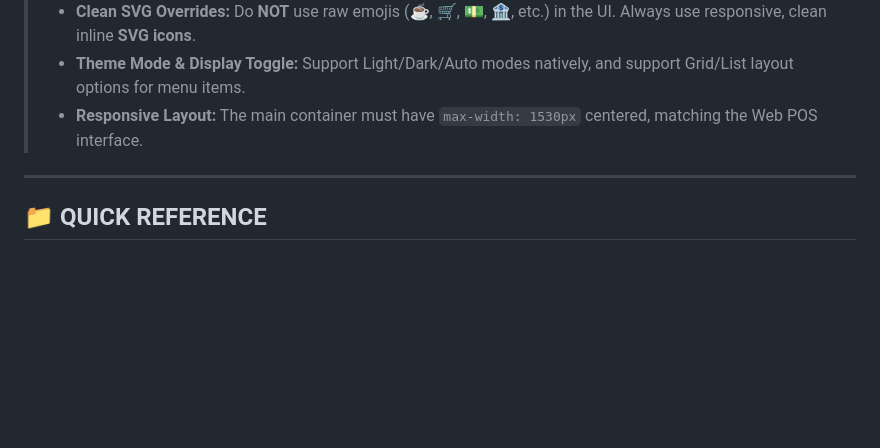
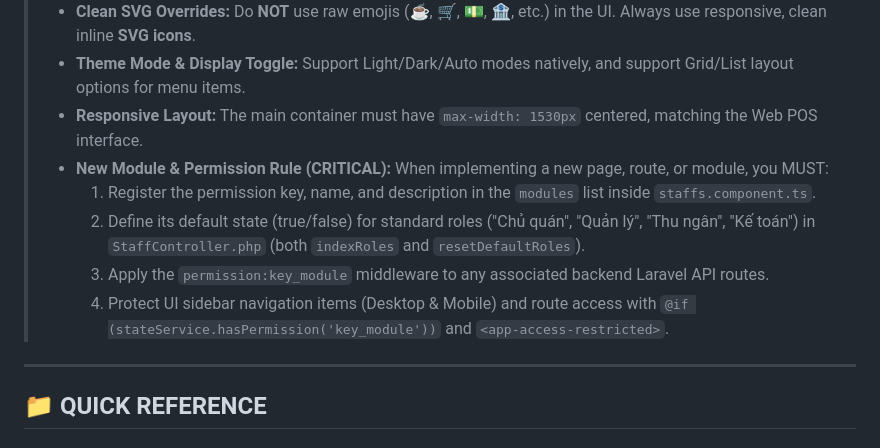
Before and after one commit to tiendatmagic/cafe-blockchain, a Markdown page: .agent/rules/GEMINI.md, the part around the change. GitHub-like rendering; blank space fills up the shorter version.

Commit message:
feat: add GEMINI.md agent rules for workflow protocol, request classification, and routing

```diff
--- a/.agent/rules/GEMINI.md
+++ b/.agent/rules/GEMINI.md
@@ -266,6 +266,12 @@ When user's prompt is NOT in English:
 > - **Clean SVG Overrides:** Do **NOT** use raw emojis (☕, 🛒, 💵, 🏦, etc.) in the UI. Always use responsive, clean inline **SVG icons**.
 > - **Theme Mode & Display Toggle:** Support Light/Dark/Auto modes natively, and support Grid/List layout options for menu items.
 > - **Responsive Layout:** The main container must have `max-width: 1530px` centered, matching the Web POS interface.
+> - **New Module & Permission Rule (CRITICAL):** When implementing a new page, route, or module, you MUST:
+>   1. Register the permission key, name, and description in the `modules` list inside `staffs.component.ts`.
+>   2. Define its default state (true/false) for standard roles ("Chủ quán", "Quản lý", "Thu ngân", "Kế toán") in `StaffController.php` (both `indexRoles` and `resetDefaultRoles`).
+>   3. Apply the `permission:key_module` middleware to any associated backend Laravel API routes.
+>   4. Protect UI sidebar navigation items (Desktop & Mobile) and route access with `@if (stateService.hasPermission('key_module'))` and `<app-access-restricted>`.
+
 
 
 ---
```
